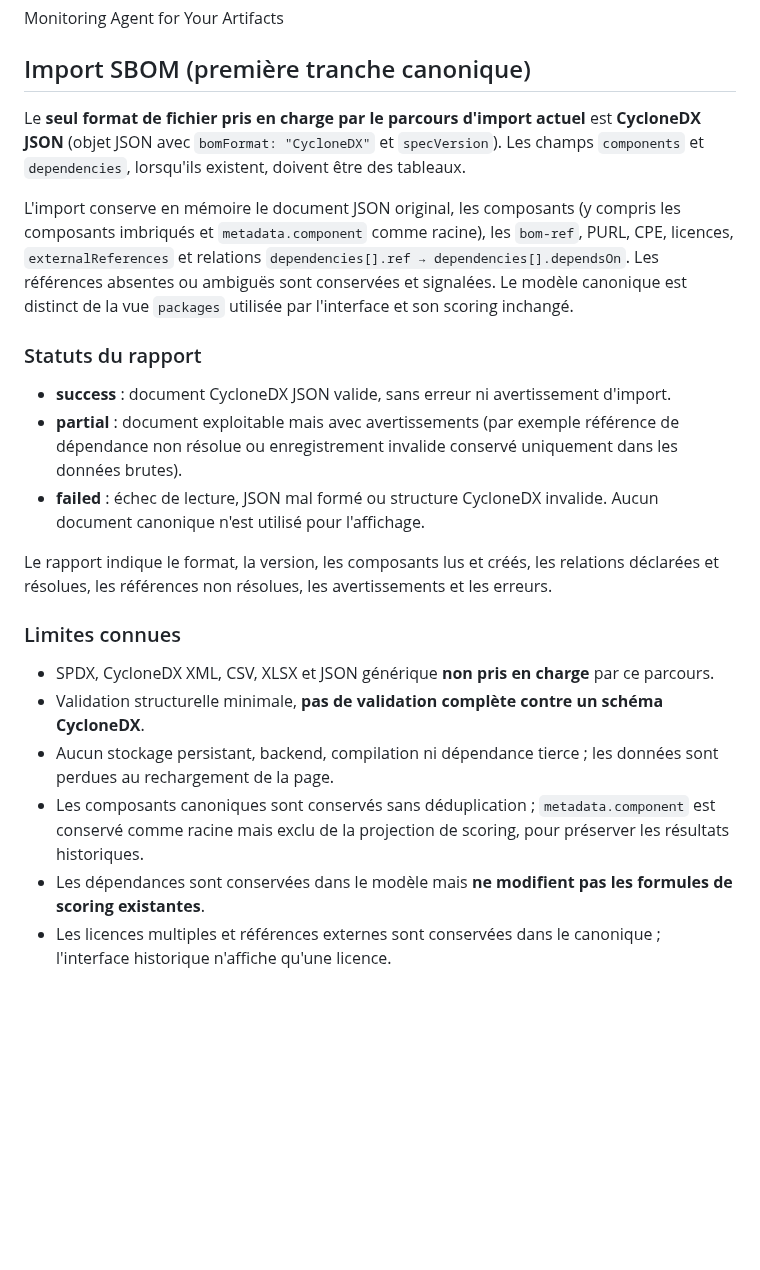
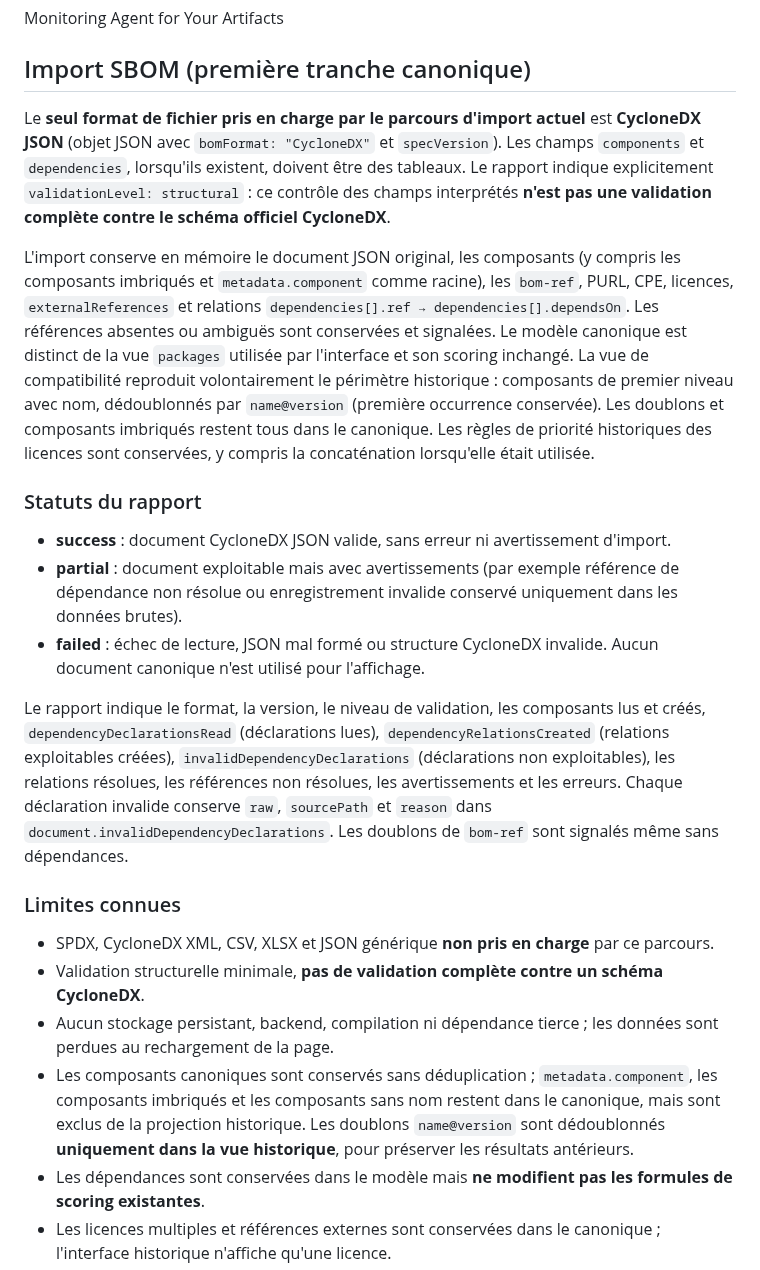
Before and after one commit to ldchloe/MAYA, a Markdown page: README.md, the part around one of its changes. GitHub-like rendering; blank space fills up the shorter version.

Commit message:
Document structural validation, legacy scoring scope and new import safeguards

```diff
--- a/README.md
+++ b/README.md
@@ -3,9 +3,9 @@ Monitoring Agent for Your Artifacts
 
 ## Import SBOM (première tranche canonique)
 
-Le **seul format de fichier pris en charge par le parcours d'import actuel** est **CycloneDX JSON** (objet JSON avec `bomFormat: "CycloneDX"` et `specVersion`). Les champs `components` et `dependencies`, lorsqu'ils existent, doivent être des tableaux.
+Le **seul format de fichier pris en charge par le parcours d'import actuel** est **CycloneDX JSON** (objet JSON avec `bomFormat: "CycloneDX"` et `specVersion`). Les champs `components` et `dependencies`, lorsqu'ils existent, doivent être des tableaux. Le rapport indique explicitement `validationLevel: structural` : ce contrôle des champs interprétés **n'est pas une validation complète contre le schéma officiel CycloneDX**.
 
-L'import conserve en mémoire le document JSON original, les composants (y compris les composants imbriqués et `metadata.component` comme racine), les `bom-ref`, PURL, CPE, licences, `externalReferences` et relations `dependencies[].ref → dependencies[].dependsOn`. Les références absentes ou ambiguës sont conservées et signalées. Le modèle canonique est distinct de la vue `packages` utilisée par l'interface et son scoring inchangé.
+L'import conserve en mémoire le document JSON original, les composants (y compris les composants imbriqués et `metadata.component` comme racine), les `bom-ref`, PURL, CPE, licences, `externalReferences` et relations `dependencies[].ref → dependencies[].dependsOn`. Les références absentes ou ambiguës sont conservées et signalées. Le modèle canonique est distinct de la vue `packages` utilisée par l'interface et son scoring inchangé. La vue de compatibilité reproduit volontairement le périmètre historique : composants de premier niveau avec nom, dédoublonnés par `name@version` (première occurrence conservée). Les doublons et composants imbriqués restent tous dans le canonique. Les règles de priorité historiques des licences sont conservées, y compris la concaténation lorsqu'elle était utilisée.
 
 ### Statuts du rapport
 
@@ -13,14 +13,14 @@ L'import conserve en mémoire le document JSON original, les composants (y compr
 - **partial** : document exploitable mais avec avertissements (par exemple référence de dépendance non résolue ou enregistrement invalide conservé uniquement dans les données brutes).
 - **failed** : échec de lecture, JSON mal formé ou structure CycloneDX invalide. Aucun document canonique n'est utilisé pour l'affichage.
 
-Le rapport indique le format, la version, les composants lus et créés, les relations déclarées et résolues, les références non résolues, les avertissements et les erreurs.
+Le rapport indique le format, la version, le niveau de validation, les composants lus et créés, `dependencyDeclarationsRead` (déclarations lues), `dependencyRelationsCreated` (relations exploitables créées), `invalidDependencyDeclarations` (déclarations non exploitables), les relations résolues, les références non résolues, les avertissements et les erreurs. Chaque déclaration invalide conserve `raw`, `sourcePath` et `reason` dans `document.invalidDependencyDeclarations`. Les doublons de `bom-ref` sont signalés même sans dépendances.
 
 ### Limites connues
 
 - SPDX, CycloneDX XML, CSV, XLSX et JSON générique **non pris en charge** par ce parcours.
 - Validation structurelle minimale, **pas de validation complète contre un schéma CycloneDX**.
 - Aucun stockage persistant, backend, compilation ni dépendance tierce ; les données sont perdues au rechargement de la page.
-- Les composants canoniques sont conservés sans déduplication ; `metadata.component` est conservé comme racine mais exclu de la projection de scoring, pour préserver les résultats historiques.
+- Les composants canoniques sont conservés sans déduplication ; `metadata.component`, les composants imbriqués et les composants sans nom restent dans le canonique, mais sont exclus de la projection historique. Les doublons `name@version` sont dédoublonnés **uniquement dans la vue historique**, pour préserver les résultats antérieurs.
 - Les dépendances sont conservées dans le modèle mais **ne modifient pas les formules de scoring existantes**.
 - Les licences multiples et références externes sont conservées dans le canonique ; l'interface historique n'affiche qu'une licence.
 - Les enrichissements futurs `github`, `organization`, `maintainers` et `country` sont réservés mais vides.
```
Also changed, not shown: other parts of README.md (+5 -1 lines).
